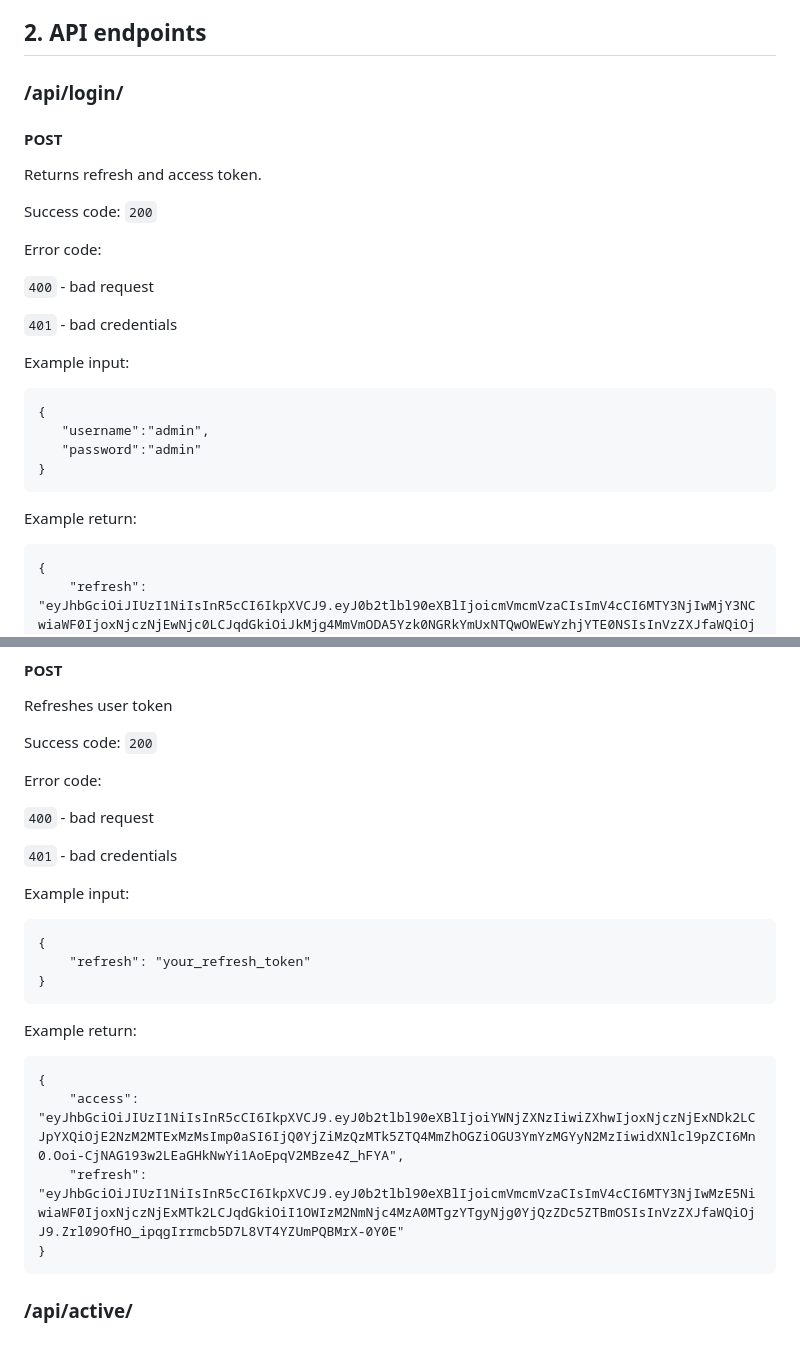
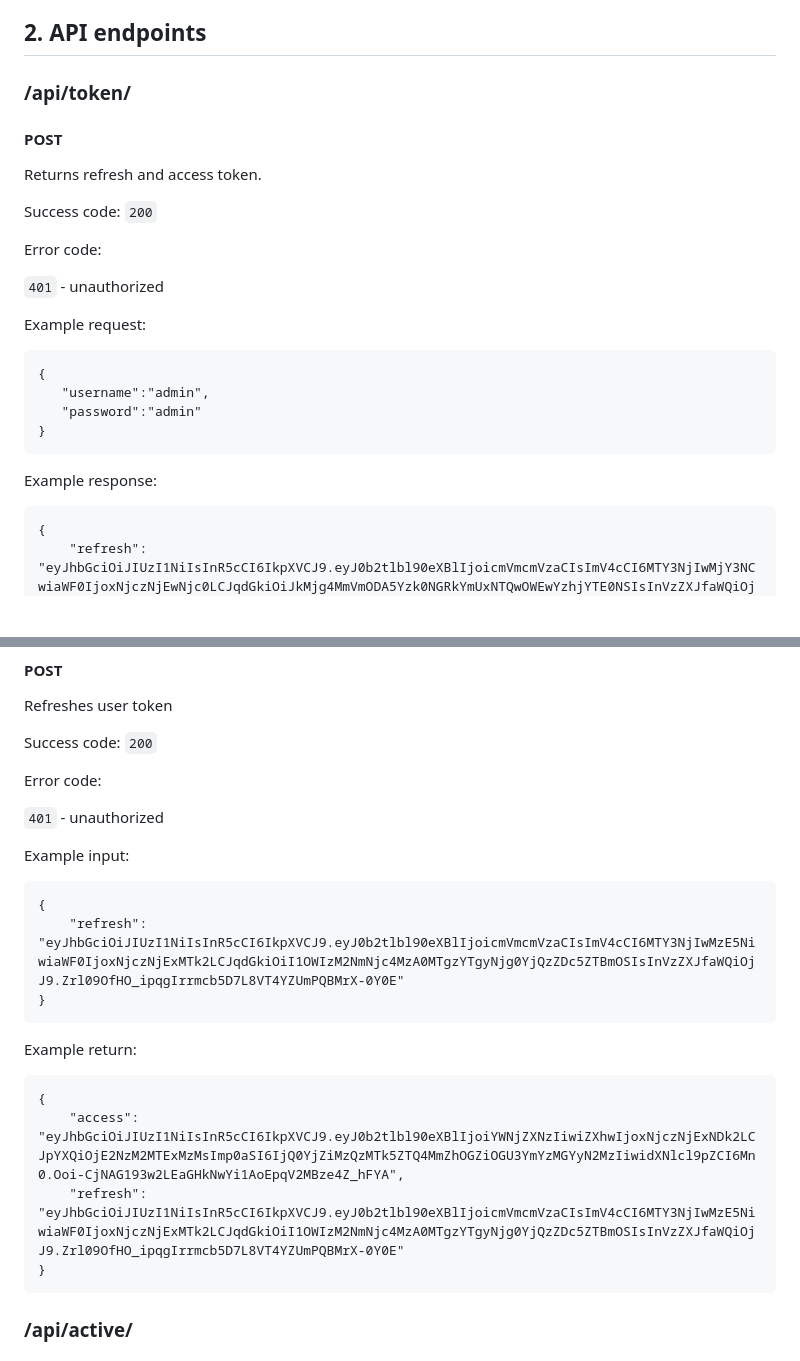
Before and after one commit to igornieb/todo, a Markdown page: README.md, 2 parts joined by grey strips. Rendered like a GitHub page; blank space fills up the shorter version.

````diff
--- a/README.md
+++ b/README.md
@@ -16,7 +16,7 @@ Simple todo app made in Django with Bootsrap frontend and rest api
 ## 1. Live Website
 [LINK](https://web-production-4f41.up.railway.app/)
 ## 2. API endpoints
-### /api/login/
+### /api/token/
 #### POST
 Returns refresh and access token.
 
@@ -24,11 +24,10 @@
 
 Error code:
 
-```400``` - bad request
 
-``401`` - bad credentials
+``401`` - unauthorized
 
-Example input:
+Example request:
 
 ```
 {
@@ -37,9 +36,7 @@ Example input:
 }
 ```
 
-
-
-Example return:
+Example response:
 
 ```
 {
@@ -56,15 +53,13 @@
 
 Error code:
 
-```400``` - bad request
-
-``401`` - bad credentials
+``401`` - unauthorized
 
 Example input:
 
 ```
 {
-    "refresh": "your_refresh_token"
+    "refresh": "eyJhbGciOiJIUzI1NiIsInR5cCI6IkpXVCJ9.eyJ0b2tlbl90eXBlIjoicmVmcmVzaCIsImV4cCI6MTY3NjIwMzE5NiwiaWF0IjoxNjczNjExMTk2LCJqdGkiOiI1OWIzM2NmNjc4MzA0MTgzYTgyNjg0YjQzZDc5ZTBmOSIsInVzZXJfaWQiOjJ9.Zrl09OfHO_ipqgIrrmcb5D7L8VT4YZUmPQBMrX-0Y0E"
 }
 ```
 
@@ -76,6 +71,7 @@ Example return:
     "refresh": "eyJhbGciOiJIUzI1NiIsInR5cCI6IkpXVCJ9.eyJ0b2tlbl90eXBlIjoicmVmcmVzaCIsImV4cCI6MTY3NjIwMzE5NiwiaWF0IjoxNjczNjExMTk2LCJqdGkiOiI1OWIzM2NmNjc4MzA0MTgzYTgyNjg0YjQzZDc5ZTBmOSIsInVzZXJfaWQiOjJ9.Zrl09OfHO_ipqgIrrmcb5D7L8VT4YZUmPQBMrX-0Y0E"
 }
 ```
+
 
 
 ### /api/active/
````
